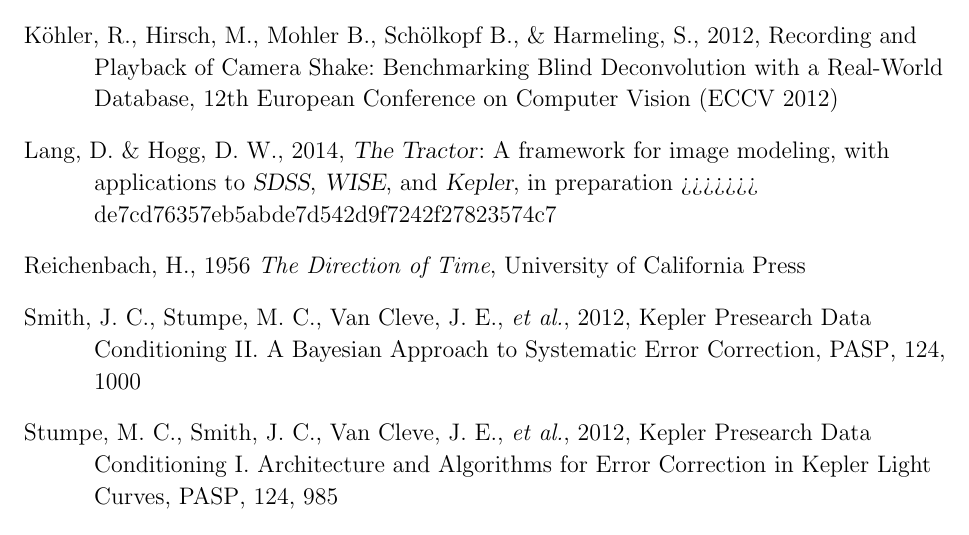
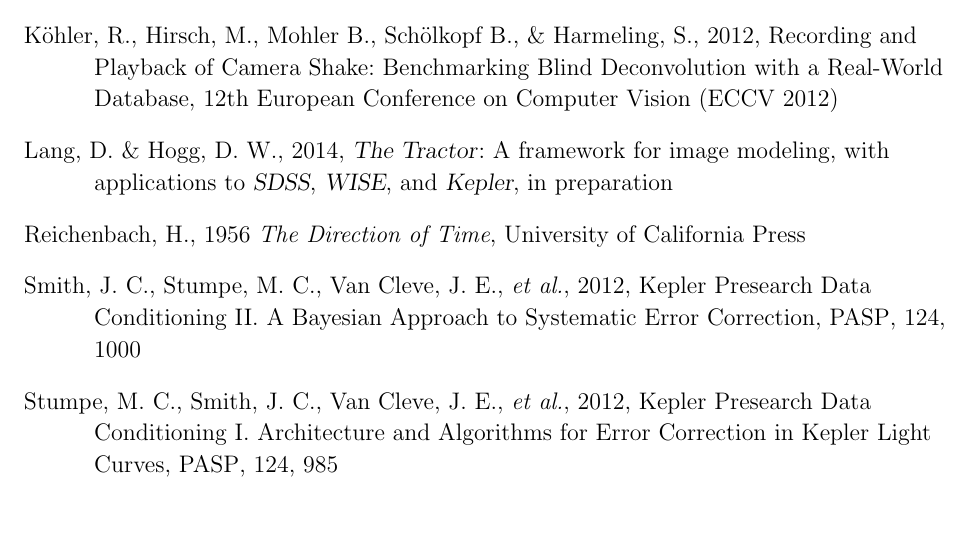
Before and after one commit to davidwhogg/SaveKepler, a LaTeX paper (whitepaper/sk.tex): part of page 15 of 19, cut so that both start at the same text. Compiled offline with pdfLaTeX.

Commit message:
removing garbage from a broken merge

```diff
--- a/whitepaper/sk.tex
+++ b/whitepaper/sk.tex
@@ -857,7 +857,6 @@
 Lang,~D. \& Hogg,~D.~W., 2014,
 \TheTractor:\ A framework for image modeling, with applications to \SDSS, \WISE, and \Kepler,
 in preparation
->>>>>>> de7cd76357eb5abde7d542d9f7242f27823574c7
 
 \bibitem[Reichenbach(1956)]{Reichenbach1956}
 Reichenbach,~H., 1956
```
